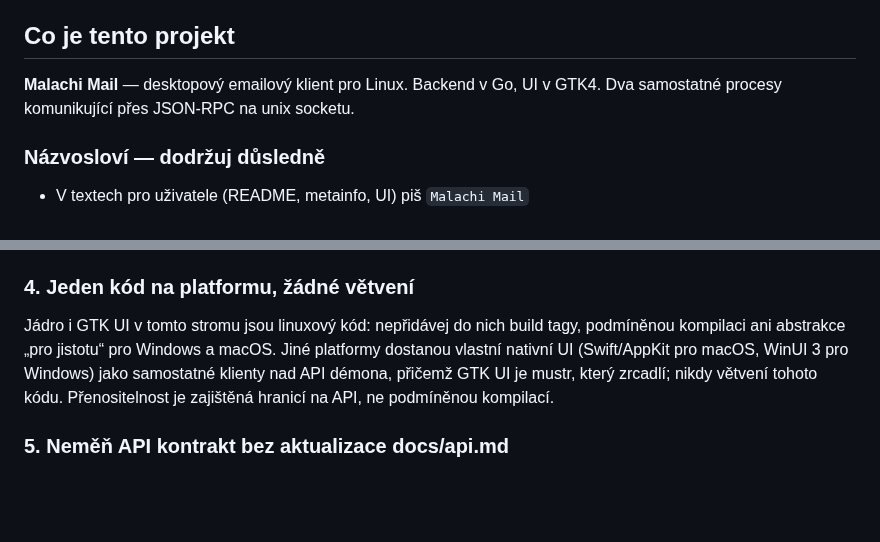
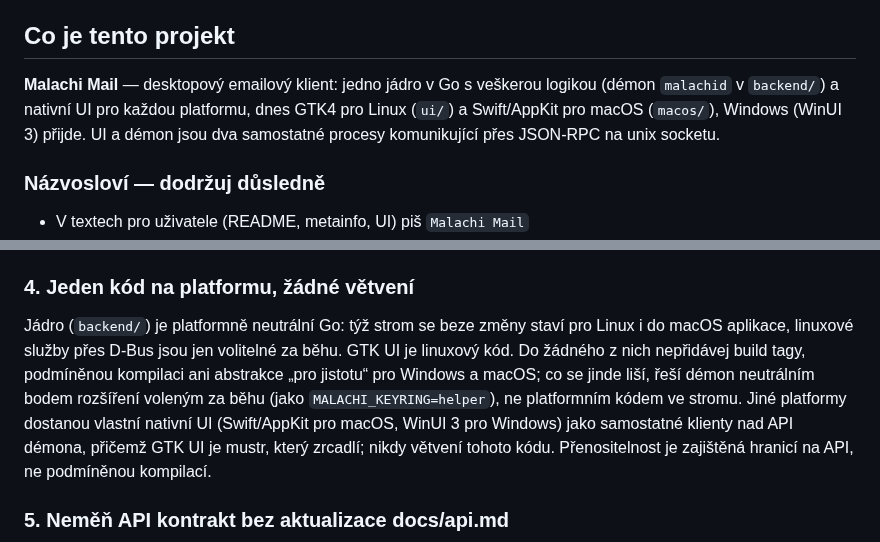
Before and after one commit to schotek/malachi, a Markdown page: AGENTS.md, 2 parts joined by grey strips. Rendered like a GitHub page; blank space fills up the shorter version.

```diff
--- a/AGENTS.md
+++ b/AGENTS.md
@@ -4,8 +4,11 @@ Instrukce pro AI asistenty pracující na tomto repozitáři.
 
 ## Co je tento projekt
 
-**Malachi Mail** — desktopový emailový klient pro Linux. Backend v Go, UI v GTK4.
-Dva samostatné procesy komunikující přes JSON-RPC na unix socketu.
+**Malachi Mail** — desktopový emailový klient: jedno jádro v Go s veškerou
+logikou (démon `malachid` v `backend/`) a nativní UI pro každou platformu,
+dnes GTK4 pro Linux (`ui/`) a Swift/AppKit pro macOS (`macos/`), Windows
+(WinUI 3) přijde. UI a démon jsou dva samostatné procesy komunikující přes
+JSON-RPC na unix socketu.
 
 ### Názvosloví — dodržuj důsledně
 
@@ -37,8 +40,12 @@ patologické případy (do `backend/testdata/mime`), ne jen šťastnou cestu.
 V UI: `SetUseMarkup(false)` na všem, co zobrazuje data ze serveru.
 
 ### 4. Jeden kód na platformu, žádné větvení
-Jádro i GTK UI v tomto stromu jsou linuxový kód: nepřidávej do nich build
-tagy, podmíněnou kompilaci ani abstrakce „pro jistotu“ pro Windows a macOS.
+Jádro (`backend/`) je platformně neutrální Go: týž strom se beze změny
+staví pro Linux i do macOS aplikace, linuxové služby přes D-Bus jsou jen
+volitelné za běhu. GTK UI je linuxový kód. Do žádného z nich nepřidávej
+build tagy, podmíněnou kompilaci ani abstrakce „pro jistotu“ pro Windows
+a macOS; co se jinde liší, řeší démon neutrálním bodem rozšíření voleným
+za běhu (jako `MALACHI_KEYRING=helper`), ne platformním kódem ve stromu.
 Jiné platformy dostanou vlastní nativní UI (Swift/AppKit pro macOS, WinUI 3
 pro Windows) jako samostatné klienty nad API démona, přičemž GTK UI je
 mustr, který zrcadlí; nikdy větvení tohoto kódu. Přenositelnost je
```
Also changed, not shown: CLAUDE.md (+11 -4 lines).
